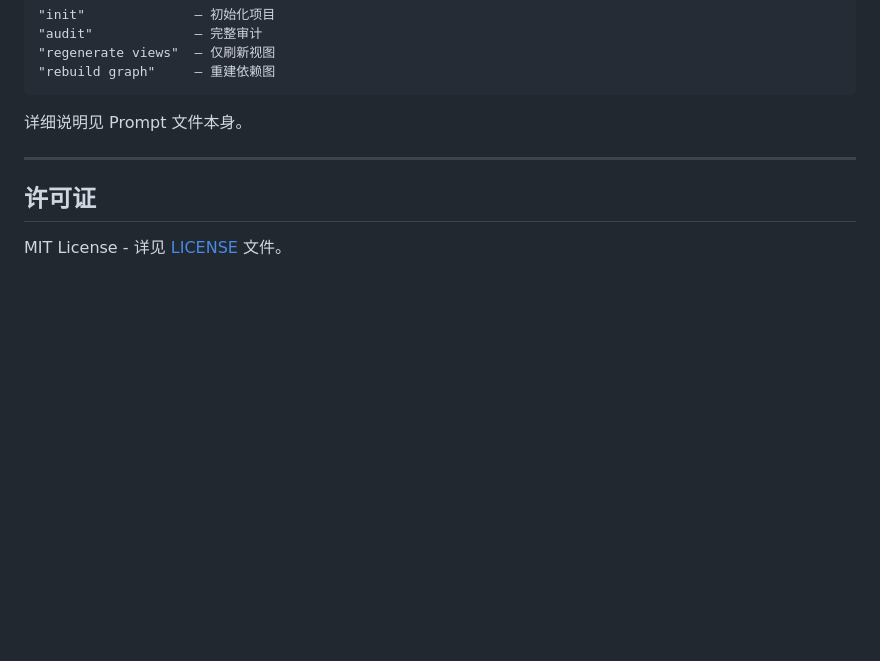
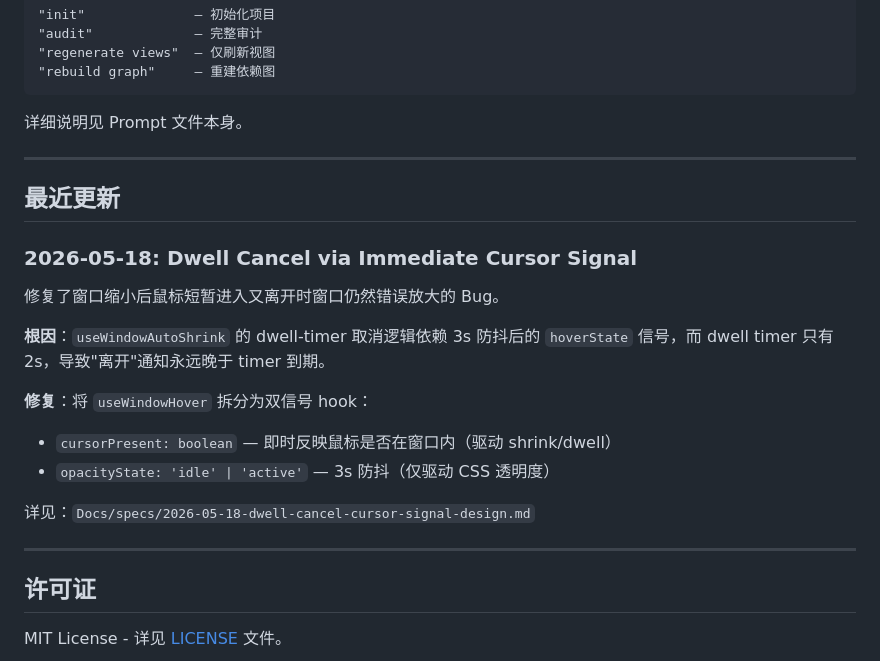
Before and after one commit to shajieChen/Plan-Viewer, a Markdown page: README.md, the part around the change. Drawn GitHub-style; blank space fills up the shorter version.

Commit message:
docs(README): add dwell-cancel bugfix changelog entry

```diff
--- a/README.md
+++ b/README.md
@@ -176,6 +176,22 @@ Project State Tracker 是一个 AI Agent Skill，用于管理 Research → Decis
 
 ---
 
+## 最近更新
+
+### 2026-05-18: Dwell Cancel via Immediate Cursor Signal
+
+修复了窗口缩小后鼠标短暂进入又离开时窗口仍然错误放大的 Bug。
+
+**根因**：`useWindowAutoShrink` 的 dwell-timer 取消逻辑依赖 3s 防抖后的 `hoverState` 信号，而 dwell timer 只有 2s，导致"离开"通知永远晚于 timer 到期。
+
+**修复**：将 `useWindowHover` 拆分为双信号 hook：
+- `cursorPresent: boolean` — 即时反映鼠标是否在窗口内（驱动 shrink/dwell）
+- `opacityState: 'idle' | 'active'` — 3s 防抖（仅驱动 CSS 透明度）
+
+详见：`Docs/specs/2026-05-18-dwell-cancel-cursor-signal-design.md`
+
+---
+
 ## 许可证
 
 MIT License - 详见 [LICENSE](LICENSE) 文件。
```
